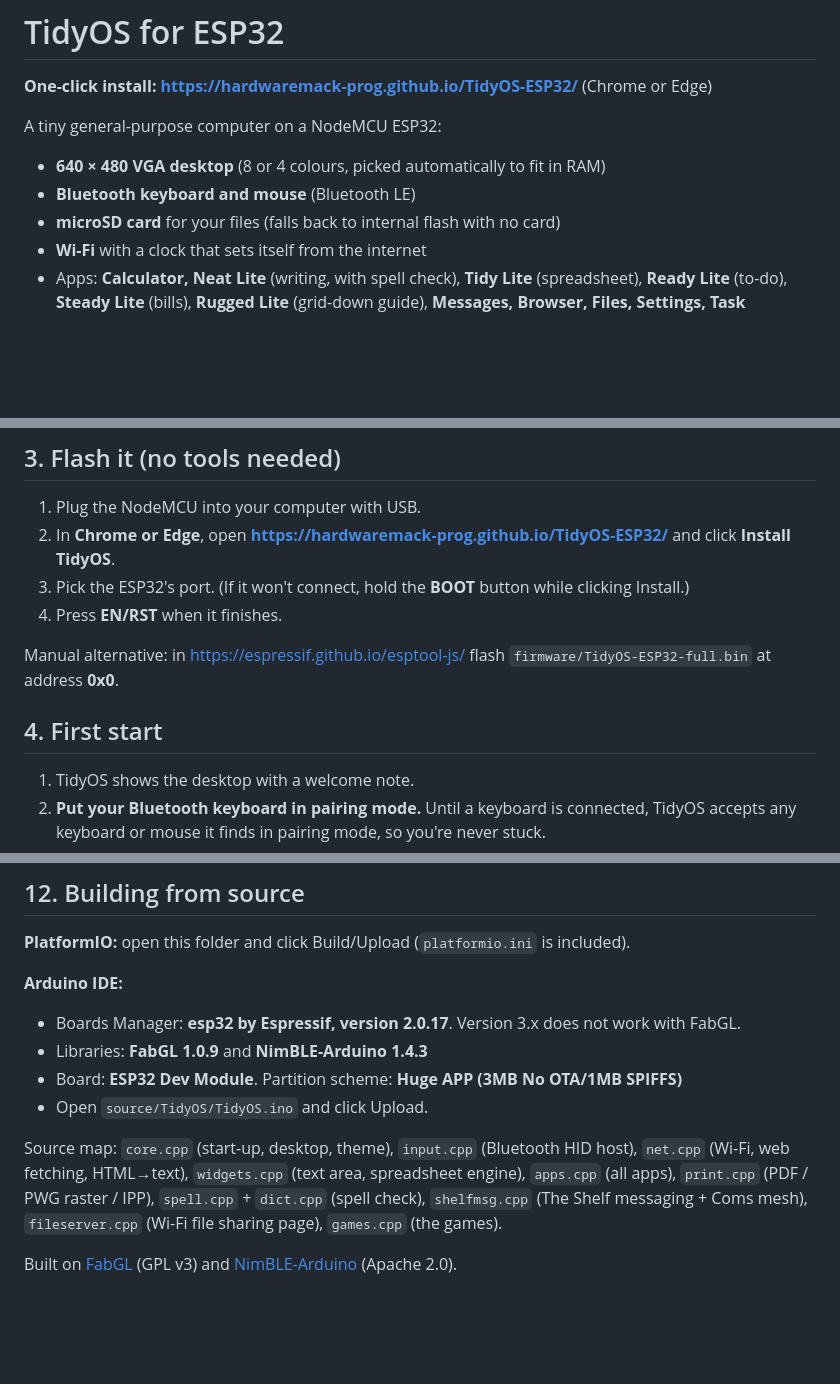
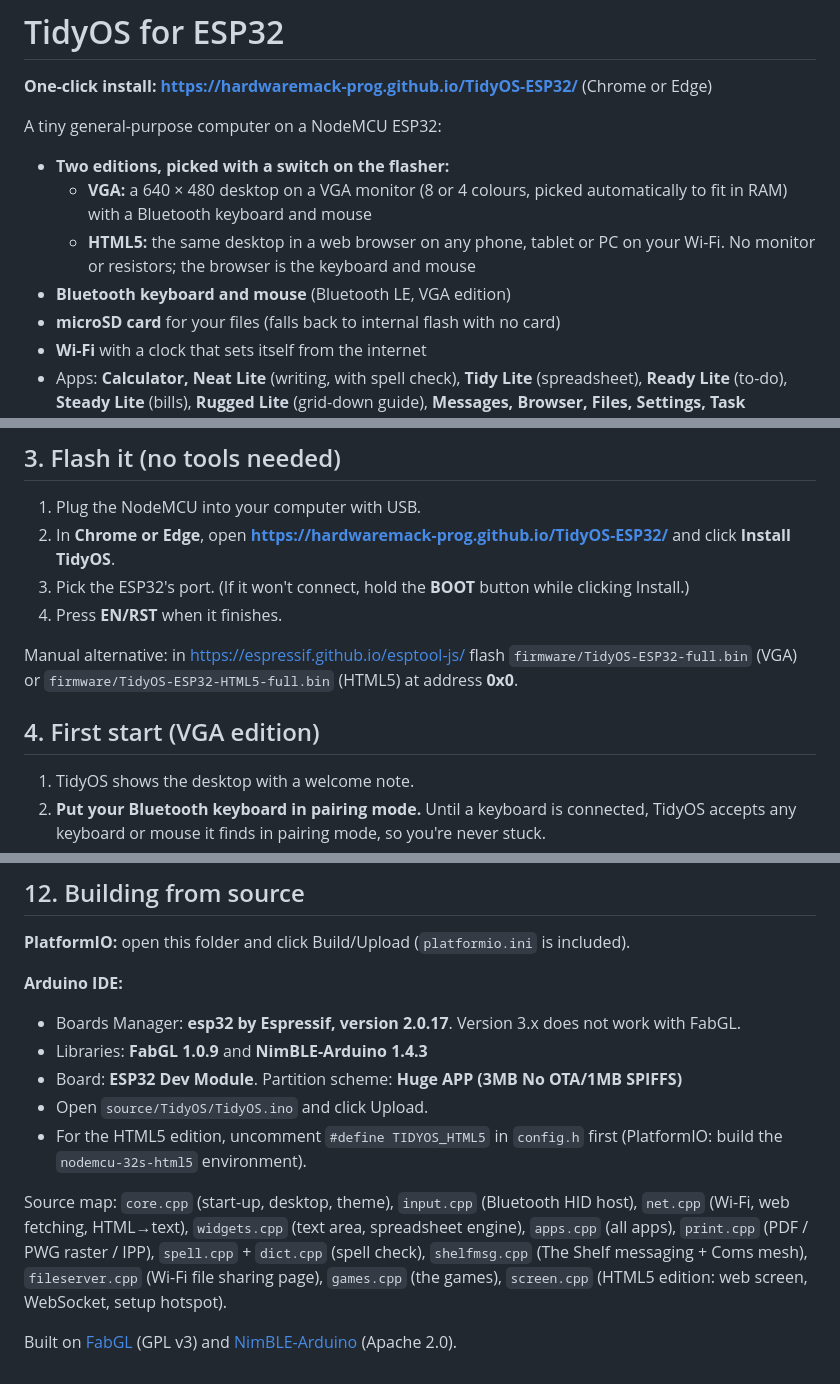
Before and after one commit to hardwaremack-prog/TidyOS-ESP32, a Markdown page: README.md, 3 parts joined by grey strips. Drawn GitHub-style; blank space fills up the shorter version.

```diff
--- a/README.md
+++ b/README.md
@@ -4,8 +4,10 @@
 
 A tiny general-purpose computer on a NodeMCU ESP32:
 
-- **640 × 480 VGA desktop** (8 or 4 colours, picked automatically to fit in RAM)
-- **Bluetooth keyboard and mouse** (Bluetooth LE)
+- **Two editions, picked with a switch on the flasher:**
+  - **VGA:** a 640 × 480 desktop on a VGA monitor (8 or 4 colours, picked automatically to fit in RAM) with a Bluetooth keyboard and mouse
+  - **HTML5:** the same desktop in a web browser on any phone, tablet or PC on your Wi-Fi. No monitor or resistors; the browser is the keyboard and mouse
+- **Bluetooth keyboard and mouse** (Bluetooth LE, VGA edition)
 - **microSD card** for your files (falls back to internal flash with no card)
 - **Wi-Fi** with a clock that sets itself from the internet
 - Apps: **Calculator, Neat Lite** (writing, with spell check), **Tidy Lite** (spreadsheet), **Ready Lite** (to-do), **Steady Lite** (bills), **Rugged Lite** (grid-down guide), **Messages, Browser, Files, Settings, Task Manager**
@@ -68,9 +89,9 @@ This is the same VGA pinout as the LilyGO "FabGL VGA32" board, so TidyOS also ru
 3. Pick the ESP32's port. (If it won't connect, hold the **BOOT** button while clicking Install.)
 4. Press **EN/RST** when it finishes.
 
-Manual alternative: in https://espressif.github.io/esptool-js/ flash `firmware/TidyOS-ESP32-full.bin` at address **0x0**.
+Manual alternative: in https://espressif.github.io/esptool-js/ flash `firmware/TidyOS-ESP32-full.bin` (VGA) or `firmware/TidyOS-ESP32-HTML5-full.bin` (HTML5) at address **0x0**.
 
-## 4. First start
+## 4. First start (VGA edition)
 
 1. TidyOS shows the desktop with a welcome note.
 2. **Put your Bluetooth keyboard in pairing mode.** Until a keyboard is connected, TidyOS accepts any keyboard or mouse it finds in pairing mode, so you're never stuck.
@@ -186,10 +207,11 @@ sudo systemctl enable --now tidyos-helper
 - Libraries: **FabGL 1.0.9** and **NimBLE-Arduino 1.4.3**
 - Board: **ESP32 Dev Module**. Partition scheme: **Huge APP (3MB No OTA/1MB SPIFFS)**
 - Open `source/TidyOS/TidyOS.ino` and click Upload.
+- For the HTML5 edition, uncomment `#define TIDYOS_HTML5` in `config.h` first (PlatformIO: build the `nodemcu-32s-html5` environment).
 
 Source map: `core.cpp` (start-up, desktop, theme), `input.cpp` (Bluetooth HID host),
 `net.cpp` (Wi-Fi, web fetching, HTML→text), `widgets.cpp` (text area, spreadsheet engine), `apps.cpp` (all apps),
 `print.cpp` (PDF / PWG raster / IPP), `spell.cpp` + `dict.cpp` (spell check), `shelfmsg.cpp` (The Shelf messaging + Coms mesh),
-`fileserver.cpp` (Wi-Fi file sharing page), `games.cpp` (the games).
+`fileserver.cpp` (Wi-Fi file sharing page), `games.cpp` (the games), `screen.cpp` (HTML5 edition: web screen, WebSocket, setup hotspot).
 
 Built on [FabGL](https://github.com/fdivitto/FabGL) (GPL v3) and [NimBLE-Arduino](https://github.com/h2zero/NimBLE-Arduino) (Apache 2.0).
```
Also changed, not shown: other parts of README.md (+20 -1 lines), docs/previews/13-html5-in-browser.png (added), 16 other files.
